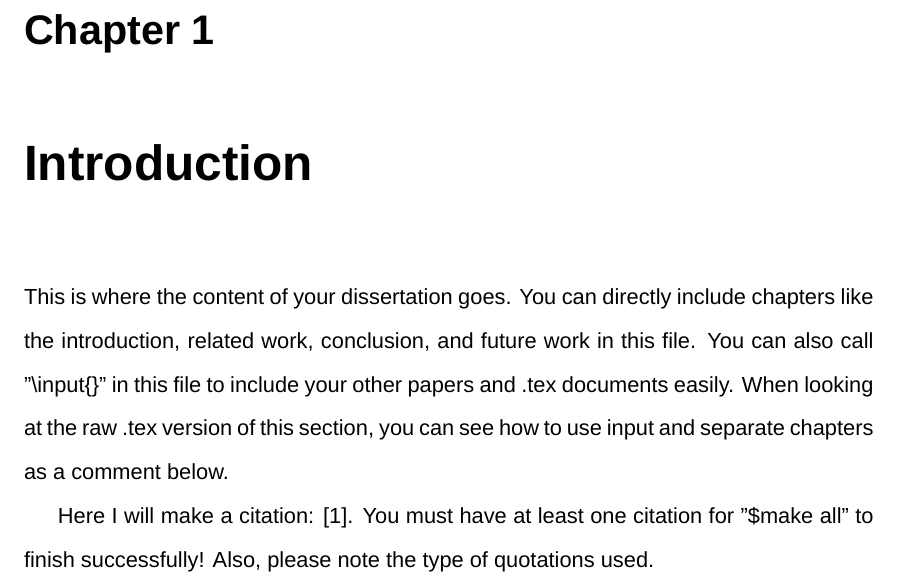
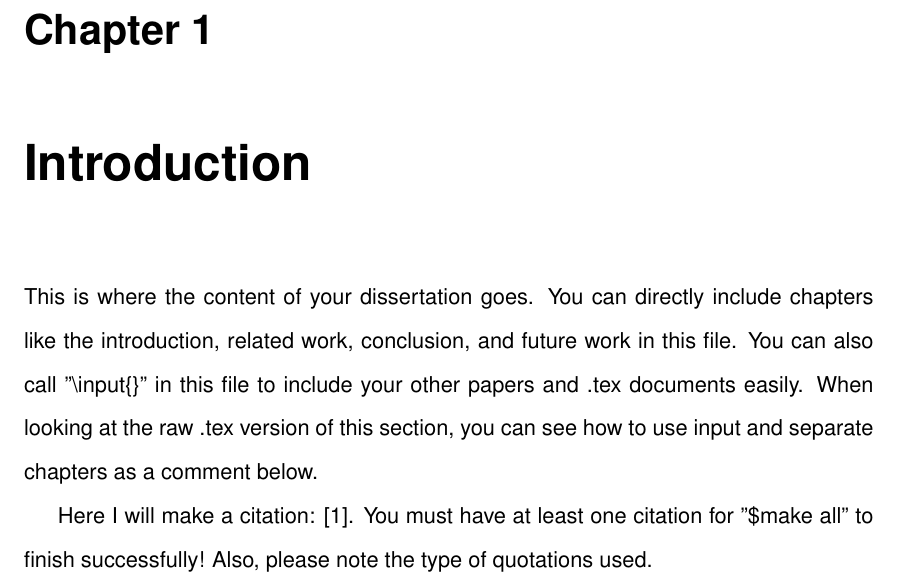
Before and after one commit to yishanhe/WM-AS-thesis-latex-template, a LaTeX thesis (thesis.tex): part of page 7 of 8, cut so that both start at the same text. Compiled offline with XeLaTeX; a missing font is replaced by an installed copy or a similar font; a LaTeX package or settings file that is missing is left out.

Commit message:
adding pdflatex in makefile

```diff
--- a/thesis.tex
+++ b/thesis.tex
@@ -94,21 +94,21 @@
 
 %%-- This is how to set Arial font using XeLaTeX or LuaLaTeX. -- Shanhe
 %% See David's note at the beginning of this file how to install Arial font on department machine.
-\usepackage{fontspec} % only use it with XeLaTeX or LuaLaTeX
-\setmainfont{Arial}
+% \usepackage{fontspec} % only use it with XeLaTeX or LuaLaTeX
+% \setmainfont{Arial}
 
 
-%%-- This is how to set Arial font using LaTeX -- Shanhe
+%%-- This is how to set Arial font using LaTeX/PdfLaTeX -- Shanhe
 %% How to install uarial package in Mac OS (required MacTeX, /Library/TeX/texbin in your path). *nix with TexLive should be similar. - Shanhe
 %%   1. curl --remote-name https://www.tug.org/fonts/getnonfreefonts/install-getnonfreefonts
 %%   2. sudo texlua install-getnonfreefonts
 %%   3. sudo getnonfreefonts --sys -a
-% \usepackage{uarial}
-% \renewcommand{\familydefault}{\sfdefault}
-% % load a Helvetica clone in case
-% \renewcommand{\rmdefault}{phv} % Arial
-% \renewcommand{\sfdefault}{phv} % Arial
-% \usepackage[T1]{fontenc}
+\usepackage{uarial}
+\renewcommand{\familydefault}{\sfdefault}
+% load a Helvetica clone in case
+\renewcommand{\rmdefault}{phv} % Arial
+\renewcommand{\sfdefault}{phv} % Arial
+\usepackage[T1]{fontenc}
 
 
 %%-- remove bold for table of contents (TOC) as per physical standards
```
Also changed, not shown: Makefile.
